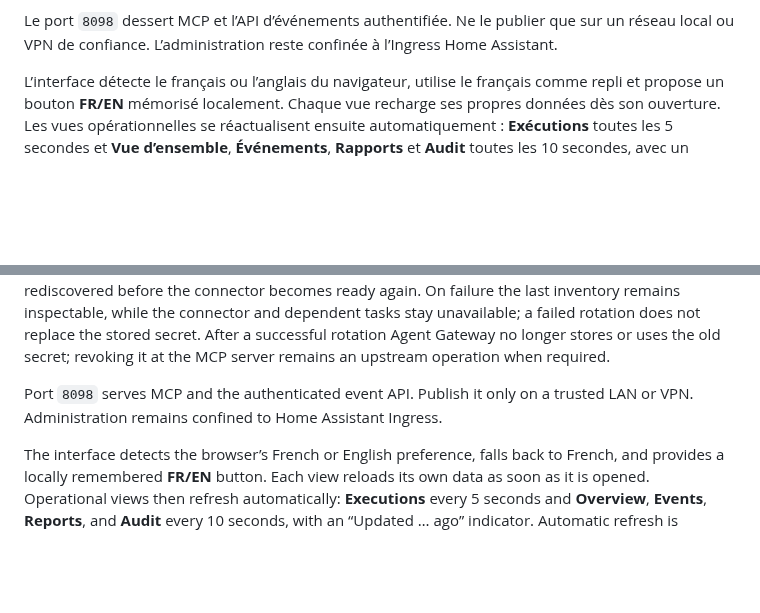
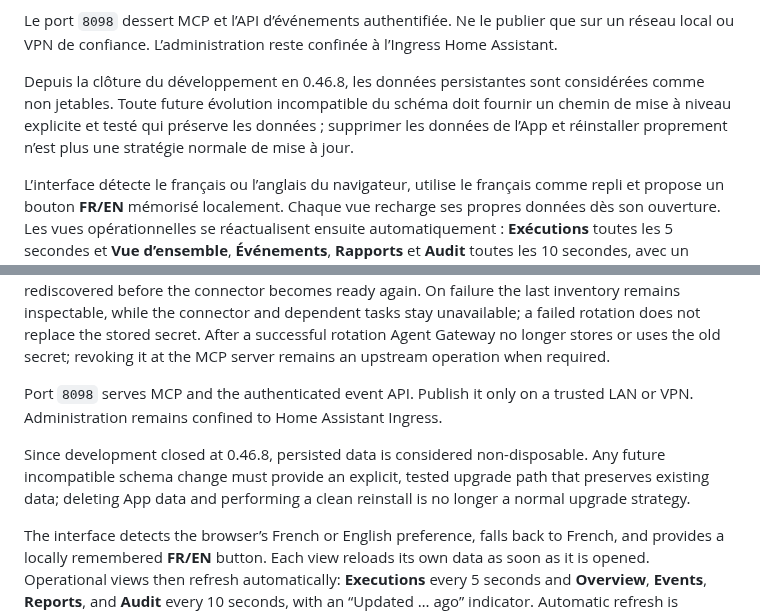
Before and after one commit to tlamoureux24/haos_apps, a Markdown page: agent_gateway/DOCS.md, 2 parts joined by grey strips. Drawn GitHub-style; blank space fills up the shorter version.

Commit message:
docs(agent-gateway): state post-development data preservation

```diff
--- a/agent_gateway/DOCS.md
+++ b/agent_gateway/DOCS.md
@@ -42,6 +42,12 @@ sur ce serveur si nécessaire.
 Le port `8098` dessert MCP et l’API d’événements authentifiée. Ne le publier que
 sur un réseau local ou VPN de confiance. L’administration reste confinée à
 l’Ingress Home Assistant.
+
+Depuis la clôture du développement en 0.46.8, les données persistantes sont
+considérées comme non jetables. Toute future évolution incompatible du schéma
+doit fournir un chemin de mise à niveau explicite et testé qui préserve les
+données ; supprimer les données de l’App et réinstaller proprement n’est plus une
+stratégie normale de mise à jour.
 
 L’interface détecte le français ou l’anglais du navigateur, utilise le français
 comme repli et propose un bouton **FR/EN** mémorisé localement. Chaque vue
@@ -102,6 +108,11 @@ revoking it at the MCP server remains an upstream operation when required.
 Port `8098` serves MCP and the authenticated event API. Publish it only on a
 trusted LAN or VPN. Administration remains confined to Home Assistant Ingress.
 
+Since development closed at 0.46.8, persisted data is considered non-disposable.
+Any future incompatible schema change must provide an explicit, tested upgrade
+path that preserves existing data; deleting App data and performing a clean
+reinstall is no longer a normal upgrade strategy.
+
 The interface detects the browser’s French or English preference, falls back to
 French, and provides a locally remembered **FR/EN** button. Each view reloads
 its own data as soon as it is opened. Operational views then refresh
```
